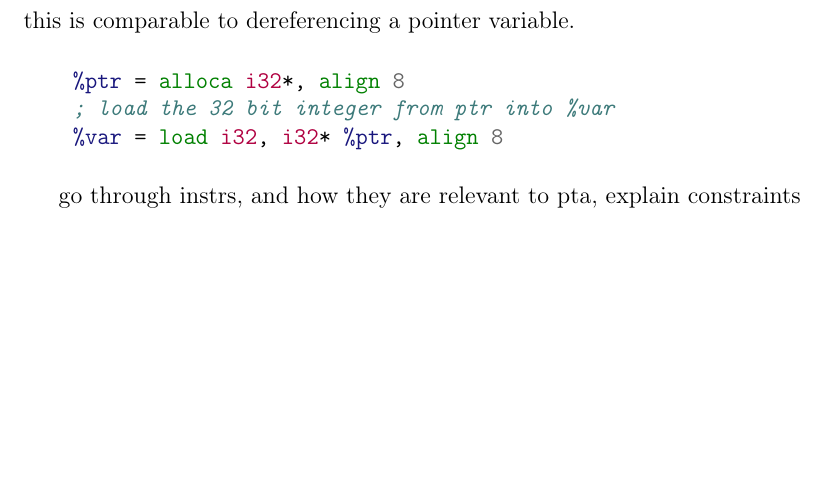
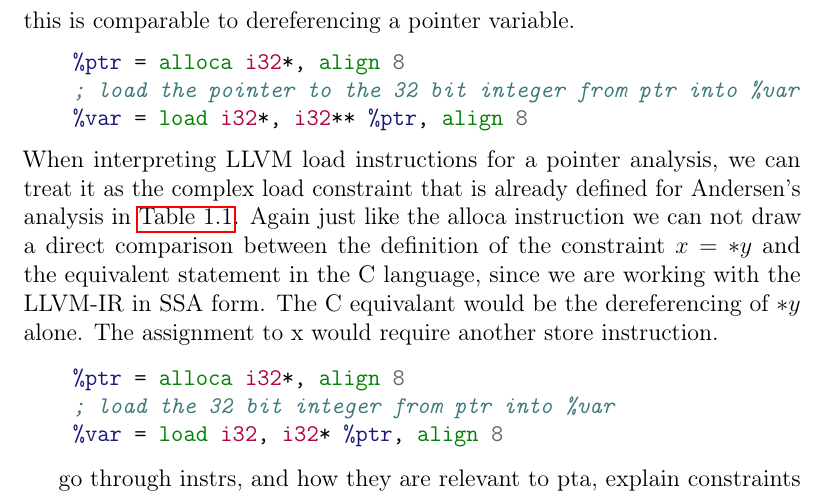
Before and after one commit to lukasboettcher/msc-paper, a LaTeX thesis (main.tex, which reads include/chap1_introduction.tex): part of page 28 of 38, cut so that both start at the same text, the shorter picture padded with empty space. Compiled offline with pdfLaTeX.

Commit message:
add example code for load instr

```diff
--- a/include/chap1_introduction.tex
+++ b/include/chap1_introduction.tex
@@ -419,6 +419,14 @@ This might come as a surprise, since the implementation of $x = \&a$ in C does n
 
 \paragraph{Load Instruction}
 The LLVM \verb|load| instruction loads the value on a top-level variable into a new variable. Compared to the C programming language this is comparable to dereferencing a pointer variable.
+\begin{minted}{llvm}
+    %ptr = alloca i32*, align 8
+    ; load the pointer to the 32 bit integer from ptr into %var
+    %var = load i32*, i32** %ptr, align 8
+\end{minted}
+When interpreting LLVM load instructions for a pointer analysis, we can treat it as the complex load constraint that is already defined for Andersen's analysis in \autoref{tab:ander}.
+Again just like the alloca instruction we can not draw a direct comparison between the definition of the constraint $x = *y$ and the equivalent statement in the C language, since we are working with the LLVM-IR in SSA form.
+The C equivalant would be the dereferencing of $*y$ alone. The assignment to x would require another store instruction.
 
 \begin{minted}{llvm}
     %ptr = alloca i32*, align 8
```
